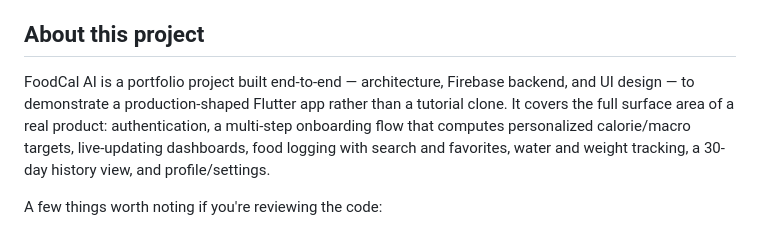
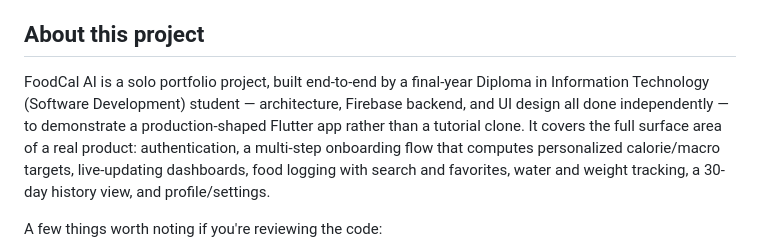
Before and after one commit to BySvin/foodcal-ai, a Markdown page: README.md, the part around the change. GitHub-like rendering.

Commit message:
Note this is a solo student project in the README
Clarifies FoodCal AI was built end-to-end by a final-year Diploma in
Information Technology (Software Development) student, independently.

```diff
--- a/README.md
+++ b/README.md
@@ -6,7 +6,7 @@ A clean, minimalist calorie tracker built with Flutter and Firebase — fast foo
 
 ## About this project
 
-FoodCal AI is a portfolio project built end-to-end — architecture, Firebase backend, and UI design — to demonstrate a production-shaped Flutter app rather than a tutorial clone. It covers the full surface area of a real product: authentication, a multi-step onboarding flow that computes personalized calorie/macro targets, live-updating dashboards, food logging with search and favorites, water and weight tracking, a 30-day history view, and profile/settings.
+FoodCal AI is a solo portfolio project, built end-to-end by a final-year Diploma in Information Technology (Software Development) student — architecture, Firebase backend, and UI design all done independently — to demonstrate a production-shaped Flutter app rather than a tutorial clone. It covers the full surface area of a real product: authentication, a multi-step onboarding flow that computes personalized calorie/macro targets, live-updating dashboards, food logging with search and favorites, water and weight tracking, a 30-day history view, and profile/settings.
 
 A few things worth noting if you're reviewing the code:
 
```
